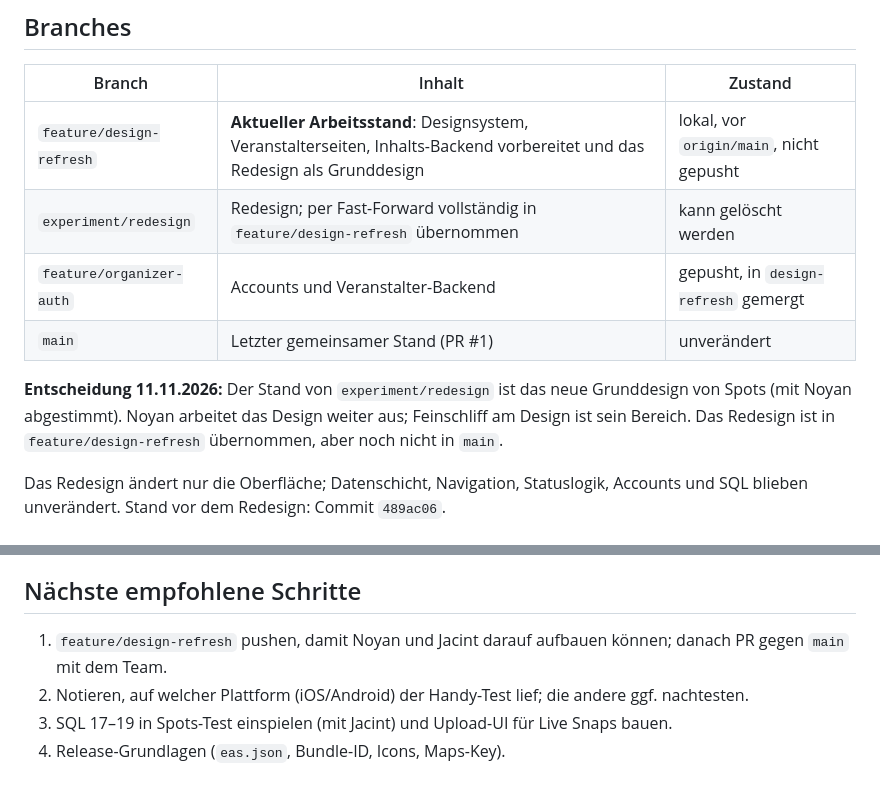
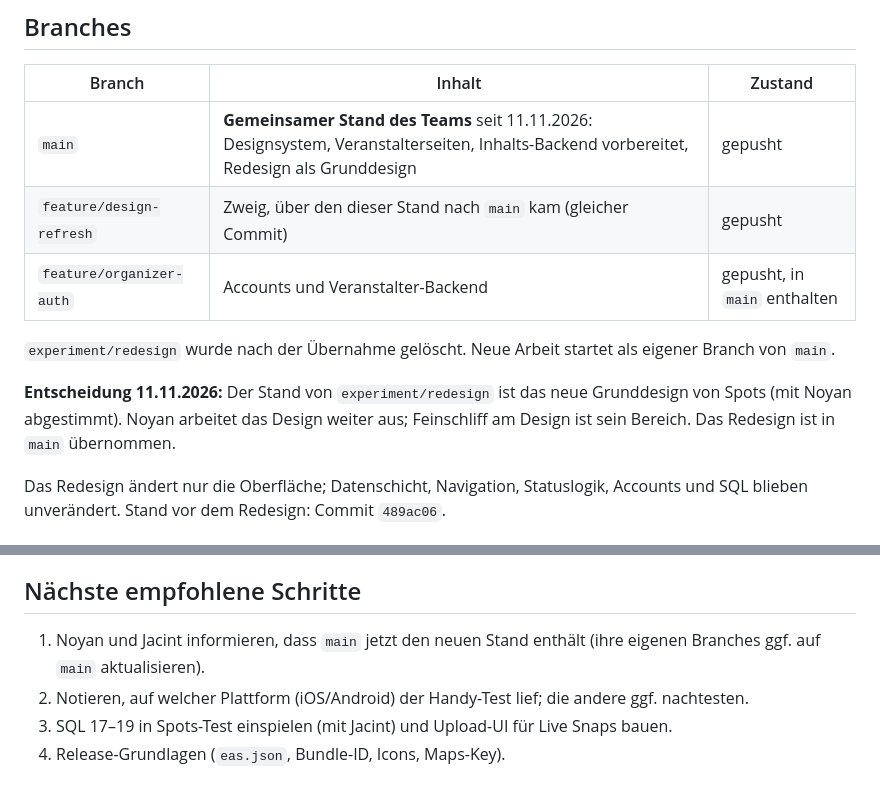
Before and after one commit to nenokomo/Spots., a Markdown page: PROJECT_STATUS.md, 2 parts joined by grey strips. Rendered like a GitHub page.

Commit message:
Projektstatus: neuer Stand ist main
Redesign und Veranstalter-/Inhaltsarbeit per Fast-Forward nach main
übernommen, experiment/redesign gelöscht.

Co-Authored-By: Claude Opus 5.5 <noreply@anthropic.com>

```diff
--- a/PROJECT_STATUS.md
+++ b/PROJECT_STATUS.md
@@ -6,12 +6,13 @@ Stand: 11.11.2026. Diese Datei beschreibt nur den **aktuellen** Stand. Frühere
 
 | Branch | Inhalt | Zustand |
 |---|---|---|
-| `feature/design-refresh` | **Aktueller Arbeitsstand**: Designsystem, Veranstalterseiten, Inhalts-Backend vorbereitet und das Redesign als Grunddesign | lokal, vor `origin/main`, nicht gepusht |
-| `experiment/redesign` | Redesign; per Fast-Forward vollständig in `feature/design-refresh` übernommen | kann gelöscht werden |
-| `feature/organizer-auth` | Accounts und Veranstalter-Backend | gepusht, in `design-refresh` gemergt |
-| `main` | Letzter gemeinsamer Stand (PR #1) | unverändert |
+| `main` | **Gemeinsamer Stand des Teams** seit 11.11.2026: Designsystem, Veranstalterseiten, Inhalts-Backend vorbereitet, Redesign als Grunddesign | gepusht |
+| `feature/design-refresh` | Zweig, über den dieser Stand nach `main` kam (gleicher Commit) | gepusht |
+| `feature/organizer-auth` | Accounts und Veranstalter-Backend | gepusht, in `main` enthalten |
 
-**Entscheidung 11.11.2026:** Der Stand von `experiment/redesign` ist das neue Grunddesign von Spots (mit Noyan abgestimmt). Noyan arbeitet das Design weiter aus; Feinschliff am Design ist sein Bereich. Das Redesign ist in `feature/design-refresh` übernommen, aber noch nicht in `main`.
+`experiment/redesign` wurde nach der Übernahme gelöscht. Neue Arbeit startet als eigener Branch von `main`.
+
+**Entscheidung 11.11.2026:** Der Stand von `experiment/redesign` ist das neue Grunddesign von Spots (mit Noyan abgestimmt). Noyan arbeitet das Design weiter aus; Feinschliff am Design ist sein Bereich. Das Redesign ist in `main` übernommen.
 
 Das Redesign ändert nur die Oberfläche; Datenschicht, Navigation, Statuslogik, Accounts und SQL blieben unverändert. Stand vor dem Redesign: Commit `489ac06`.
 
@@ -58,7 +59,7 @@ Das Redesign ändert nur die Oberfläche; Datenschicht, Navigation, Statuslogik,
 
 ## Nächste empfohlene Schritte
 
-1. `feature/design-refresh` pushen, damit Noyan und Jacint darauf aufbauen können; danach PR gegen `main` mit dem Team.
+1. Noyan und Jacint informieren, dass `main` jetzt den neuen Stand enthält (ihre eigenen Branches ggf. auf `main` aktualisieren).
 2. Notieren, auf welcher Plattform (iOS/Android) der Handy-Test lief; die andere ggf. nachtesten.
 3. SQL 17–19 in Spots-Test einspielen (mit Jacint) und Upload-UI für Live Snaps bauen.
 4. Release-Grundlagen (`eas.json`, Bundle-ID, Icons, Maps-Key).
```
